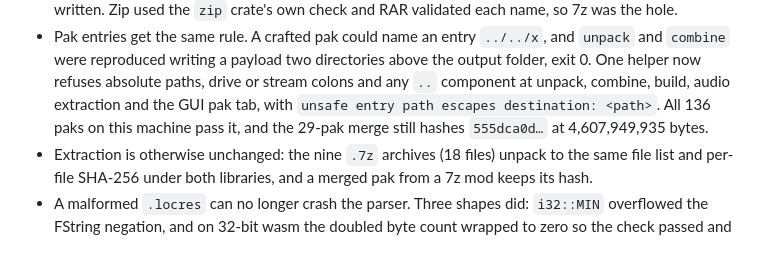
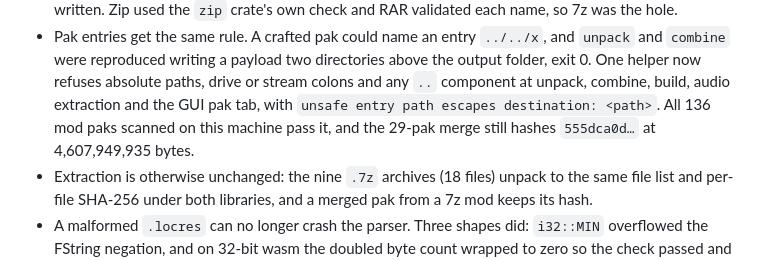
Before and after one commit to emberglazee/project-modman, a Markdown page: CHANGELOG.md, the part around the change. Drawn GitHub-style.

Commit message:
docs(changelog): name the paks the path check covered
The scan was 136 mod paks under ~/modding, not every archive on the
machine including the game's base pak. Say so.

```diff
--- a/CHANGELOG.md
+++ b/CHANGELOG.md
@@ -21,8 +21,8 @@ minor number is for the removed `modman pack --compression` flag.
   above the output folder, exit 0. One helper now refuses absolute paths, drive
   or stream colons and any `..` component at unpack, combine, build, audio
   extraction and the GUI pak tab, with `unsafe entry path escapes destination:
-  <path>`. All 136 paks on this machine pass it, and the 29-pak merge still
-  hashes `555dca0d…` at 4,607,949,935 bytes.
+  <path>`. All 136 mod paks scanned on this machine pass it, and the 29-pak
+  merge still hashes `555dca0d…` at 4,607,949,935 bytes.
 - Extraction is otherwise unchanged: the nine `.7z` archives (18 files) unpack
   to the same file list and per-file SHA-256 under both libraries, and a merged
   pak from a 7z mod keeps its hash.
```
